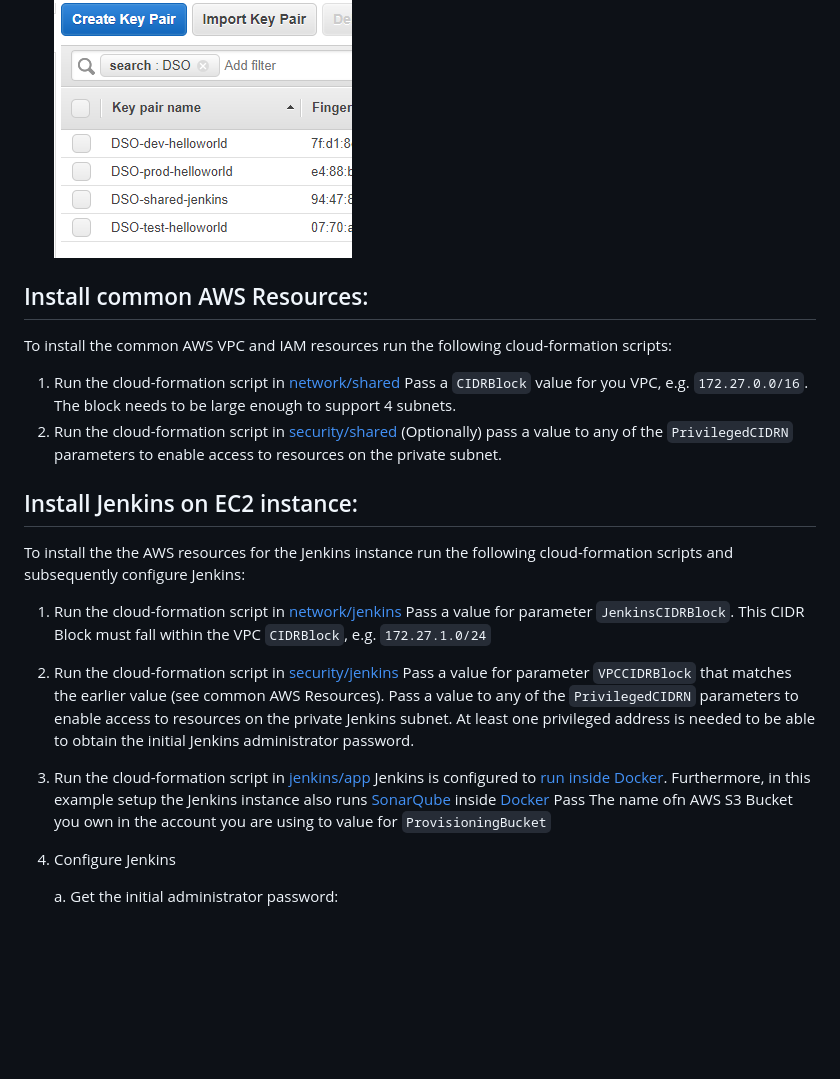
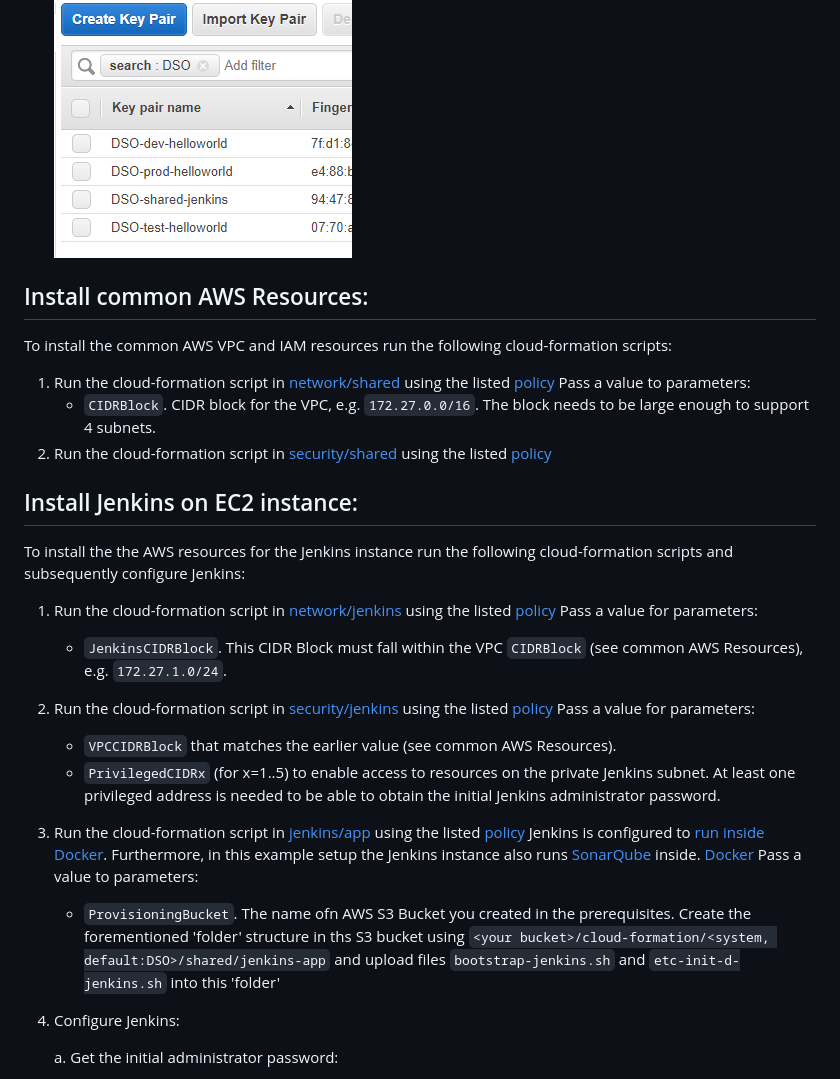
Before and after one commit to Aquilent/devsecops-example-helloworld, a Markdown page: doc/Install.md, the part around the change printed below. Rendered like a GitHub page; blank space fills up the shorter version.

```diff
--- a/doc/Install.md
+++ b/doc/Install.md
@@ -54,16 +63,16 @@ Note that:
   ![EC2 Key Pairs Example](./ec2-key-pairs.png)
 
 
-
 ## Install common AWS Resources:
 To install the common AWS VPC and IAM resources run the following cloud-formation scripts:
 
 1. Run the cloud-formation script in [network/shared](../cloud-formation/network/shared)
-   Pass a `CIDRBlock` value for you VPC, e.g. `172.27.0.0/16`. The block needs to be large
-   enough to support 4 subnets.
+   using the listed [policy](../cloud-formation/network/shared/default-stack-policy.json)
+   Pass a value to parameters:
+   - `CIDRBlock`. CIDR block for the VPC, e.g. `172.27.0.0/16`.
+      The block needs to be large enough to support 4 subnets.
 2. Run the cloud-formation script in [security/shared](../cloud-formation/security/shared)
-   (Optionally) pass a value to any of the `PrivilegedCIDRN` parameters to enable access
-   to resources on the private subnet.
+   using the listed [policy](../cloud-formation/security/shared/default-stack-policy.json)
 
 
 ## Install Jenkins on EC2 instance:
@@ -71,23 +80,31 @@ To install the the AWS resources for the Jenkins instance run the following clou
 scripts and subsequently configure Jenkins:
 
 1. Run the cloud-formation script in [network/jenkins](../cloud-formation/network/jenkins)
-   Pass a value for parameter `JenkinsCIDRBlock`. This CIDR Block must fall within
-   the VPC `CIDRBlock`, e.g. `172.27.1.0/24`
+   using the listed [policy](../cloud-formation/network/jenkins/default-stack-policy.json)
+   Pass a value for parameters:
+   - `JenkinsCIDRBlock`. This CIDR Block must fall within the VPC `CIDRBlock`
+     (see common AWS Resources), e.g. `172.27.1.0/24`.
 2. Run the cloud-formation script in [security/jenkins](../cloud-formation/security/jenkins)
-   Pass a value for parameter `VPCCIDRBlock` that matches the earlier value
-   (see common AWS Resources).
-   Pass a value to any of the `PrivilegedCIDRN` parameters to enable access
-   to resources on the private Jenkins subnet. At least one privileged address is needed
-   to be able to obtain the initial Jenkins administrator password.
+   using the listed [policy](../cloud-formation/security/jenkins/default-stack-policy.json)
+   Pass a value for parameters:
+   - `VPCCIDRBlock` that matches the earlier value  (see common AWS Resources).
+   - `PrivilegedCIDRx` (for x=1..5) to enable access to resources on the private Jenkins subnet.
+      At least one privileged address is needed to be able to obtain the initial Jenkins
+      administrator password.
 3. Run the cloud-formation script in [jenkins/app](../cloud-formation/jenkins/app)
+   using the listed [policy](../cloud-formation/jenkins/app/default-stack-policy.json)
    Jenkins is configured to
    [run inside Docker](../cloud-formation/jenkins/app/etc-init.d-jenkins.sh).
    Furthermore, in this example setup the Jenkins instance also runs
-   [SonarQube]() inside
+   [SonarQube]() inside.
    [Docker](https://hub.docker.com/_/sonarqube/)
-   Pass The name ofn AWS S3 Bucket you own in the account you are using to
-    value for `ProvisioningBucket`
-4. Configure Jenkins
+   Pass a value to parameters:
+   - `ProvisioningBucket`. The name ofn AWS S3 Bucket you created in the prerequisites.
+     Create the forementioned 'folder' structure in ths S3 bucket using
+     `<your bucket>/cloud-formation/<system, default:DSO>/shared/jenkins-app` and
+     upload files `bootstrap-jenkins.sh` and `etc-init-d-jenkins.sh` into this 'folder'
+
+4. Configure Jenkins:
 
    a. Get the initial administrator password:
       - Login to the Jenkins EC2 instance with the jenkins key
```
Also changed, not shown: other parts of doc/Install.md (+49 -14 lines), doc/HelloWorld-CloudFormation-Stacks.png (added), doc/Jenkins-hello-world-master-pause.png (added), doc/Jenkins-hello-world-master.png (added).
